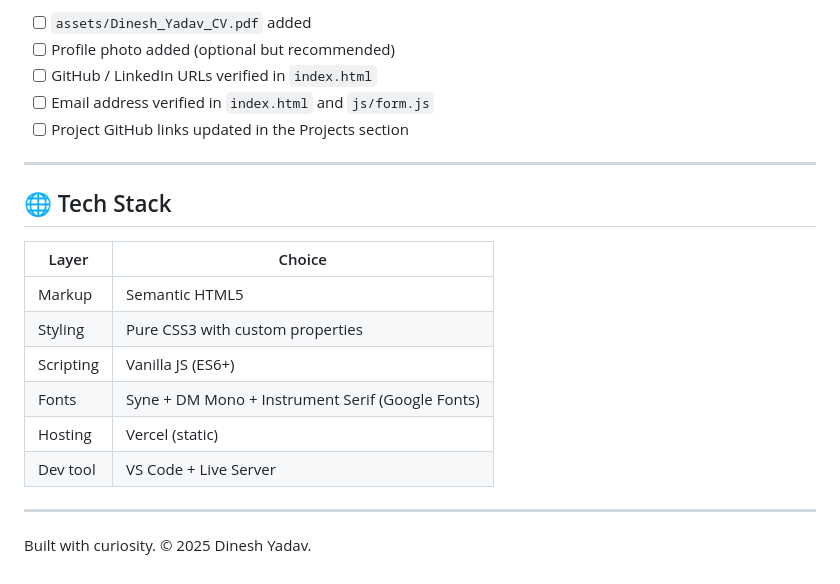
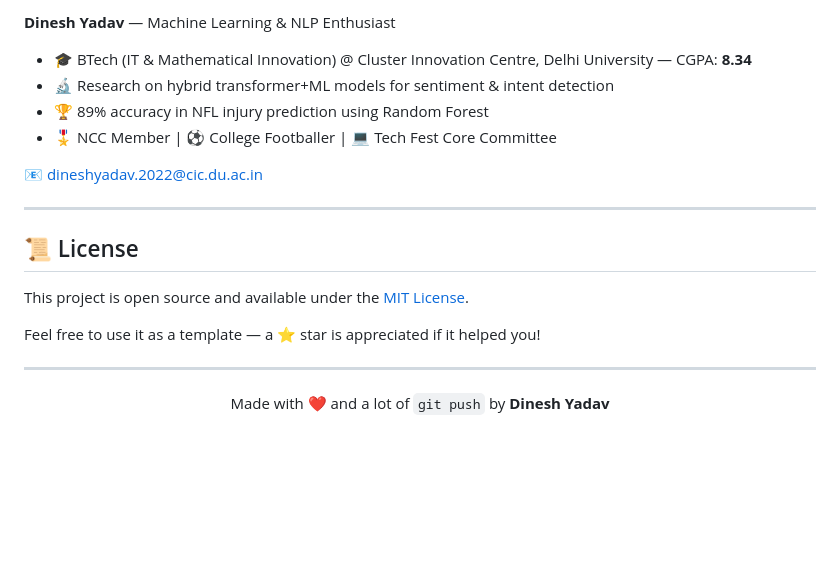
Before and after one commit to Dinesh525-web/dinesh-portfolio, a Markdown page: README.md, the part around one of its changes. Rendered like a GitHub page; blank space fills up the shorter version.

```diff
--- a/README.md
+++ b/README.md
@@ -134,23 +155,25 @@ Font choices are in the `<head>` of `index.html` (Google Fonts import).
 
-- [ ] `assets/Dinesh_Yadav_CV.pdf` added
-- [ ] Profile photo added (optional but recommended)
-- [ ] GitHub / LinkedIn URLs verified in `index.html`
-- [ ] Email address verified in `index.html` and `js/form.js`
-- [ ] Project GitHub links updated in the Projects section
+**Dinesh Yadav** — Machine Learning & NLP Enthusiast
+
+- 🎓 BTech (IT & Mathematical Innovation) @ Cluster Innovation Centre, Delhi University — CGPA: **8.34**
+- 🔬 Research on hybrid transformer+ML models for sentiment & intent detection
+- 🏆 89% accuracy in NFL injury prediction using Random Forest
+- 🎖️ NCC Member | ⚽ College Footballer | 💻 Tech Fest Core Committee
+
+📧 [dineshyadav.2022@cic.du.ac.in](mailto:dineshyadav.2022@cic.du.ac.in)
 
 ---
 
-## 🌐 Tech Stack
+## 📜 License
 
-| Layer | Choice |
-|-------|--------|
-| Markup | Semantic HTML5 |
-| Styling | Pure CSS3 with custom properties |
-| Scripting | Vanilla JS (ES6+) |
-| Fonts | Syne + DM Mono + Instrument Serif (Google Fonts) |
-| Hosting | Vercel (static) |
-| Dev tool | VS Code + Live Server |
+This project is open source and available under the [MIT License](LICENSE).
+
+Feel free to use it as a template — a ⭐ star is appreciated if it helped you!
 
 ---
 
-Built with curiosity. © 2025 Dinesh Yadav.
+<div align="center">
+
+Made with ❤️ and a lot of `git push` by **Dinesh Yadav**
+
+</div>
```
Also changed, not shown: other parts of README.md (+93 -72 lines).
